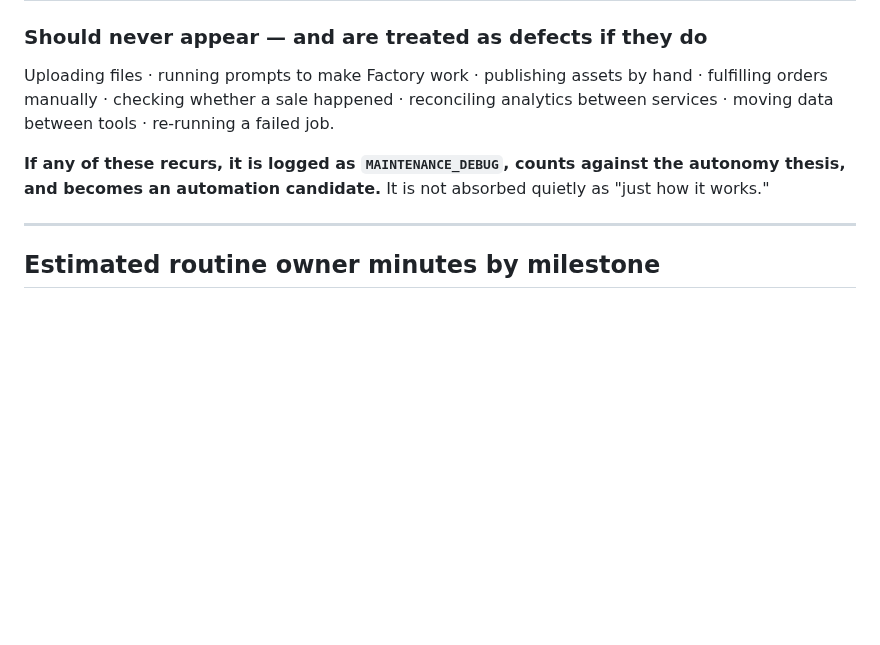
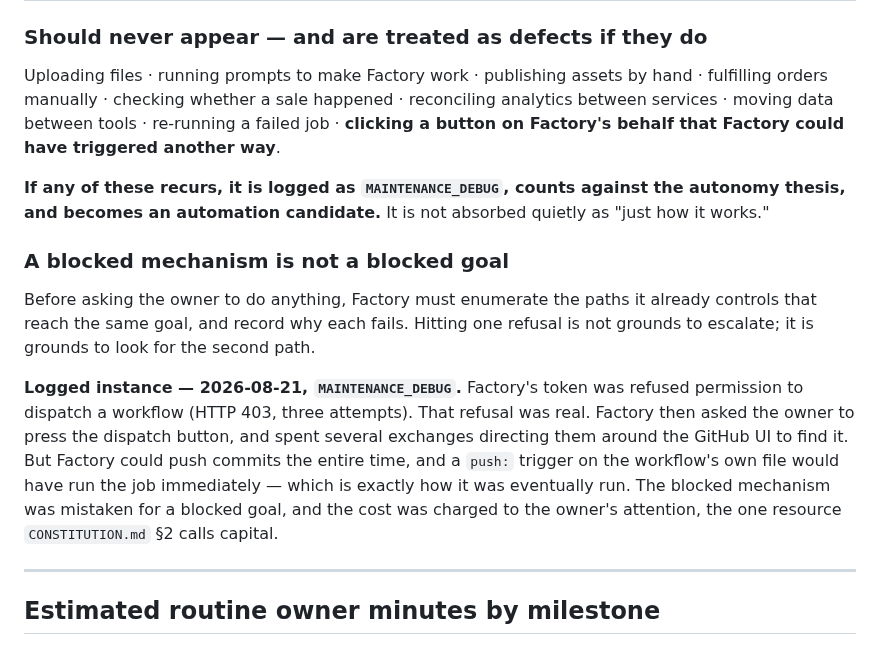
Before and after one commit to anneml825/FACTORY, a Markdown page: OWNER_AUTONOMY.md, the part around the change. Drawn GitHub-style; blank space fills up the shorter version.

Commit message:
Log the workflow-dispatch escalation as an autonomy defect
Factory's token genuinely could not dispatch a workflow — three attempts,
all 403. Factory then asked the owner to press the button and spent
several exchanges directing them around the GitHub UI to find it. A push
trigger on the workflow's own file was available the entire time, and is
how the job was eventually run.

The refused mechanism was mistaken for a refused goal. OWNER_AUTONOMY.md
already listed "re-running a failed job" among the actions treated as
defects when they reach the owner; this adds the button-pressing case
explicitly and states the rule that produced the miss: enumerate the paths
Factory controls, and record why each fails, before spending any of the
owner's attention.

Co-Authored-By: Claude Opus 5 <noreply@anthropic.com>
Claude-Session: https://claude.ai/code/session_01S11LLJdDzj82ZjtCowKNZ2

```diff
--- a/OWNER_AUTONOMY.md
+++ b/OWNER_AUTONOMY.md
@@ -167,11 +167,26 @@ It is `OWNER_TEST` and never counts as demand (`CONSTITUTION.md` §10).
 
 Uploading files · running prompts to make Factory work · publishing assets by hand ·
 fulfilling orders manually · checking whether a sale happened · reconciling analytics between
-services · moving data between tools · re-running a failed job.
+services · moving data between tools · re-running a failed job · **clicking a button on
+Factory's behalf that Factory could have triggered another way**.
 
 **If any of these recurs, it is logged as `MAINTENANCE_DEBUG`, counts against the autonomy
 thesis, and becomes an automation candidate.** It is not absorbed quietly as "just how it
 works."
+
+### A blocked mechanism is not a blocked goal
+
+Before asking the owner to do anything, Factory must enumerate the paths it already controls
+that reach the same goal, and record why each fails. Hitting one refusal is not grounds to
+escalate; it is grounds to look for the second path.
+
+**Logged instance — 2026-08-21, `MAINTENANCE_DEBUG`.** Factory's token was refused
+permission to dispatch a workflow (HTTP 403, three attempts). That refusal was real. Factory
+then asked the owner to press the dispatch button, and spent several exchanges directing them
+around the GitHub UI to find it. But Factory could push commits the entire time, and a `push:`
+trigger on the workflow's own file would have run the job immediately — which is exactly how
+it was eventually run. The blocked mechanism was mistaken for a blocked goal, and the cost
+was charged to the owner's attention, the one resource `CONSTITUTION.md` §2 calls capital.
 
 ---
 
```
